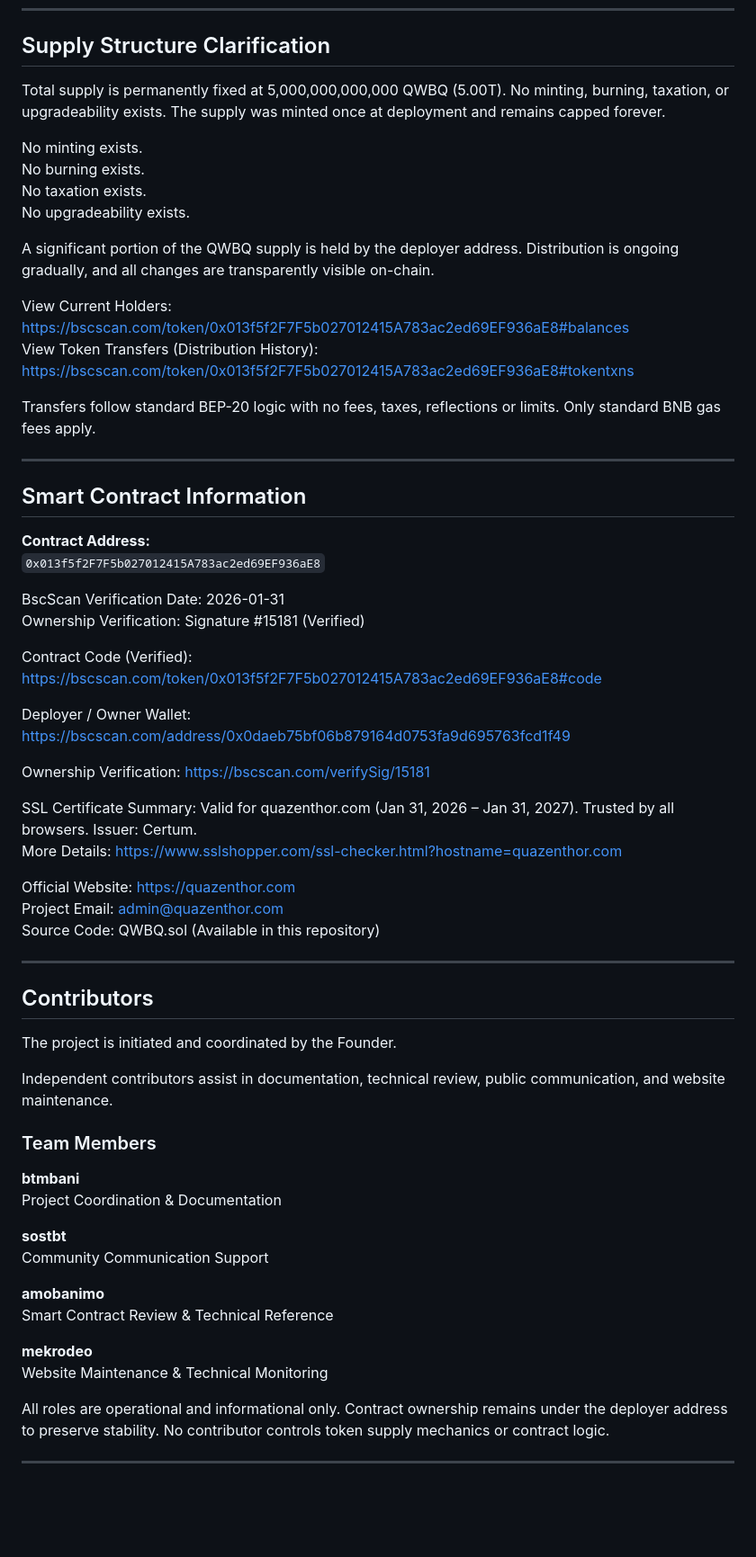
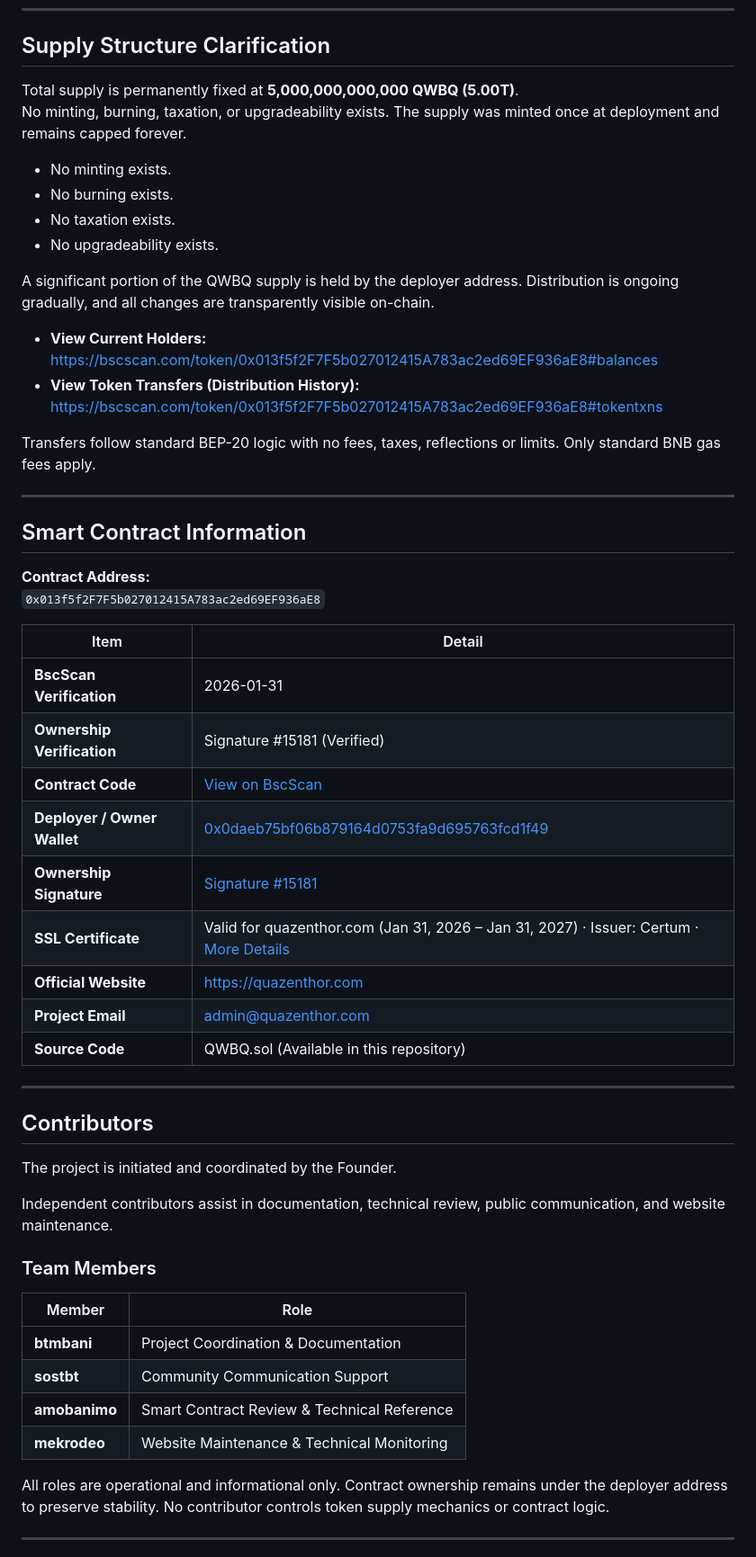
Before and after one commit to toorandokhtafshari/QWBQ-Token-, a Markdown page: README.md, the part around one of its changes. Shown at 90% size. Drawn GitHub-style; blank space fills up the shorter version.

```diff
--- a/README.md
+++ b/README.md
@@ -136,17 +141,18 @@ Full details: https://quazenthor.com/how-to-get-involved
 
 ## Supply Structure Clarification
 
-Total supply is permanently fixed at 5,000,000,000,000 QWBQ (5.00T). No minting, burning, taxation, or upgradeability exists. The supply was minted once at deployment and remains capped forever.
+Total supply is permanently fixed at **5,000,000,000,000 QWBQ (5.00T)**.
+No minting, burning, taxation, or upgradeability exists. The supply was minted once at deployment and remains capped forever.
 
-No minting exists.
-No burning exists.
-No taxation exists.
-No upgradeability exists.
+- No minting exists.
+- No burning exists.
+- No taxation exists.
+- No upgradeability exists.
 
 A significant portion of the QWBQ supply is held by the deployer address. Distribution is ongoing gradually, and all changes are transparently visible on-chain.
 
-View Current Holders: https://bscscan.com/token/0x013f5f2F7F5b027012415A783ac2ed69EF936aE8#balances
-View Token Transfers (Distribution History): https://bscscan.com/token/0x013f5f2F7F5b027012415A783ac2ed69EF936aE8#tokentxns
+- **View Current Holders:** https://bscscan.com/token/0x013f5f2F7F5b027012415A783ac2ed69EF936aE8#balances
+- **View Token Transfers (Distribution History):** https://bscscan.com/token/0x013f5f2F7F5b027012415A783ac2ed69EF936aE8#tokentxns
 
 Transfers follow standard BEP-20 logic with no fees, taxes, reflections or limits. Only standard BNB gas fees apply.
 
@@ -157,21 +163,17 @@ Transfers follow standard BEP-20 logic with no fees, taxes, reflections or limit
 **Contract Address:**
 `0x013f5f2F7F5b027012415A783ac2ed69EF936aE8`
 
-BscScan Verification Date: 2026-01-31
-Ownership Verification: Signature #15181 (Verified)
-
-Contract Code (Verified): https://bscscan.com/token/0x013f5f2F7F5b027012415A783ac2ed69EF936aE8#code
-
-Deployer / Owner Wallet: https://bscscan.com/address/0x0daeb75bf06b879164d0753fa9d695763fcd1f49
-
-Ownership Verification: https://bscscan.com/verifySig/15181
-
-SSL Certificate Summary: Valid for quazenthor.com (Jan 31, 2026 – Jan 31, 2027). Trusted by all browsers. Issuer: Certum.
-More Details: https://www.sslshopper.com/ssl-checker.html?hostname=quazenthor.com
-
-Official Website: https://quazenthor.com
-Project Email: admin@quazenthor.com
-Source Code: QWBQ.sol (Available in this repository)
+| Item                        | Detail                                                                 |
+|-----------------------------|------------------------------------------------------------------------|
+| **BscScan Verification**    | 2026-01-31                                                             |
+| **Ownership Verification**  | Signature #15181 (Verified)                                            |
+| **Contract Code**           | [View on BscScan](https://bscscan.com/token/0x013f5f2F7F5b027012415A783ac2ed69EF936aE8#code) |
+| **Deployer / Owner Wallet** | [0x0daeb75bf06b879164d0753fa9d695763fcd1f49](https://bscscan.com/address/0x0daeb75bf06b879164d0753fa9d695763fcd1f49) |
+| **Ownership Signature**     | [Signature #15181](https://bscscan.com/verifySig/15181)                 |
+| **SSL Certificate**         | Valid for quazenthor.com (Jan 31, 2026 – Jan 31, 2027) · Issuer: Certum · [More Details](https://www.sslshopper.com/ssl-checker.html?hostname=quazenthor.com) |
+| **Official Website**        | https://quazenthor.com                                                 |
+| **Project Email**           | admin@quazenthor.com                                                   |
+| **Source Code**             | QWBQ.sol (Available in this repository)                                |
 
 ---
 
@@ -183,17 +185,12 @@ Independent contributors assist in documentation, technical review, public commu
 
 ### Team Members
 
-**btmbani**
-Project Coordination & Documentation
-
-**sostbt**
-Community Communication Support
-
-**amobanimo**
-Smart Contract Review & Technical Reference
-
-**mekrodeo**
-Website Maintenance & Technical Monitoring
+| Member       | Role                                      |
+|--------------|-------------------------------------------|
+| **btmbani**  | Project Coordination & Documentation      |
+| **sostbt**   | Community Communication Support           |
+| **amobanimo**| Smart Contract Review & Technical Reference |
+| **mekrodeo** | Website Maintenance & Technical Monitoring |
 
 All roles are operational and informational only. Contract ownership remains under the deployer address to preserve stability. No contributor controls token supply mechanics or contract logic.
 
```
Also changed, not shown: other parts of README.md (+94 -77 lines).
